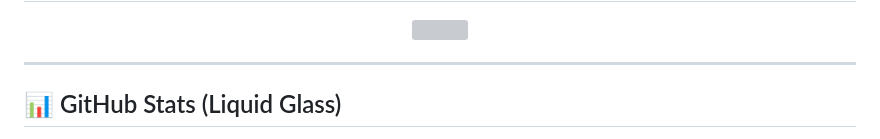
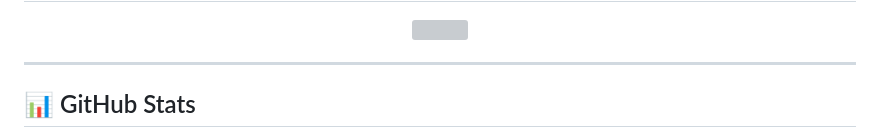
Before and after one commit to Bismay-exe/Bismay-exe, a Markdown page: README.md, the part around one of its changes. GitHub-like rendering; grey boxes are pictures that could not be loaded.

```diff
--- a/README.md
+++ b/README.md
@@ -136,5 +136,5 @@
 
 ---
 
-## 📊 GitHub Stats (Liquid Glass)
+## 📊 GitHub Stats
 
```
Also changed, not shown: other parts of README.md (+63 -10 lines).
